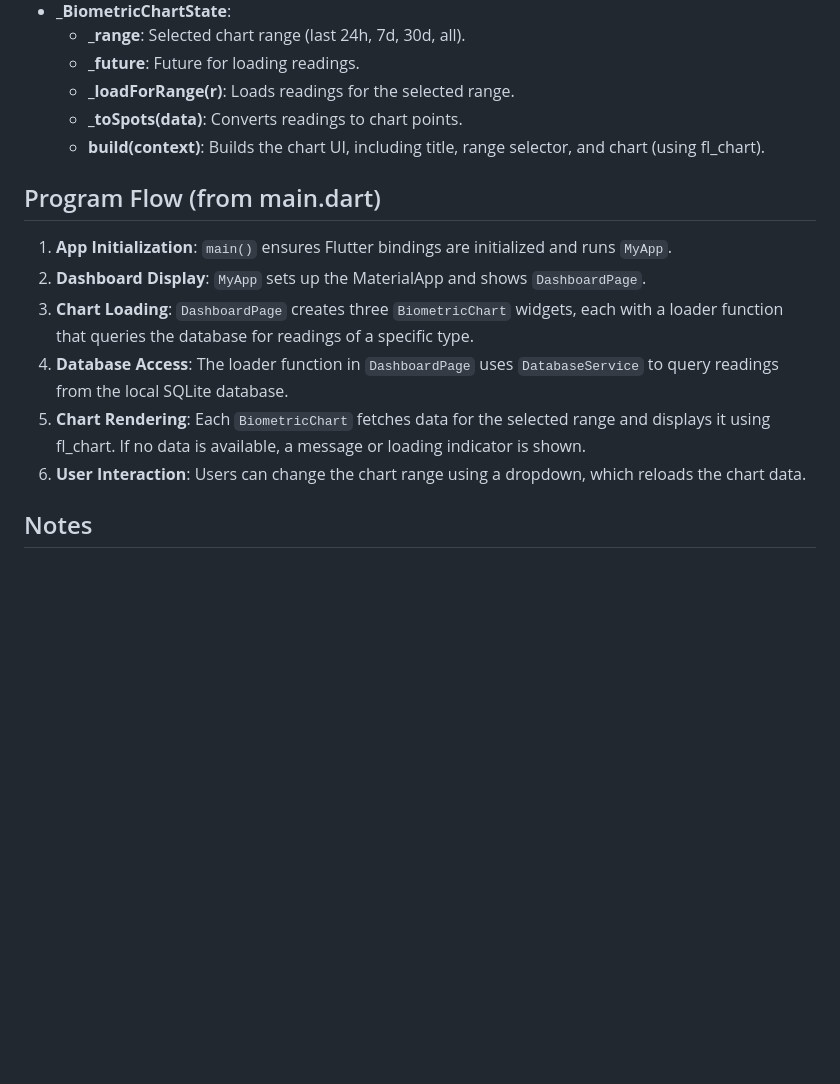
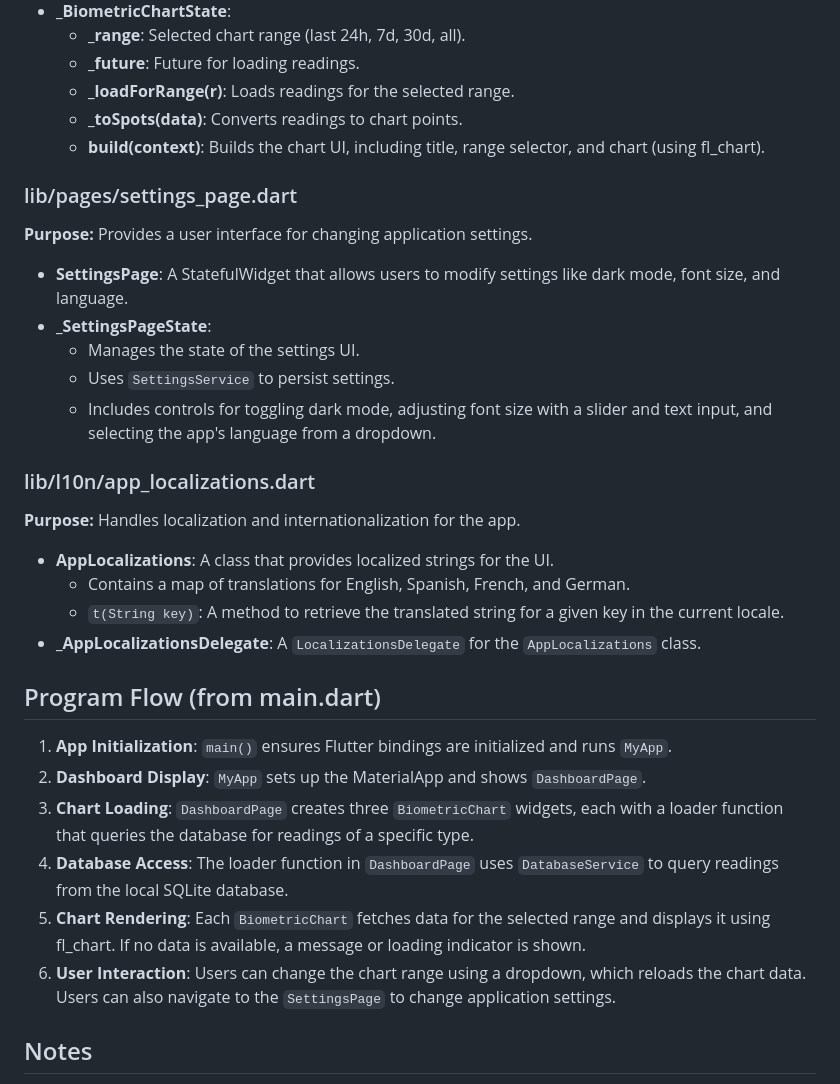
Before and after one commit to alex42p/Aura_Alert, a Markdown page: README.md, the part around the change. Rendered like a GitHub page; blank space fills up the shorter version.

```diff
--- a/README.md
+++ b/README.md
@@ -53,13 +53,30 @@ Aura Alert is a Flutter application designed to visualize biometric readings suc
 	- **_toSpots(data)**: Converts readings to chart points.
 	- **build(context)**: Builds the chart UI, including title, range selector, and chart (using fl_chart).
 
+### lib/pages/settings_page.dart
+**Purpose:** Provides a user interface for changing application settings.
+
+- **SettingsPage**: A StatefulWidget that allows users to modify settings like dark mode, font size, and language.
+- **_SettingsPageState**:
+    - Manages the state of the settings UI.
+    - Uses `SettingsService` to persist settings.
+    - Includes controls for toggling dark mode, adjusting font size with a slider and text input, and selecting the app's language from a dropdown.
+
+### lib/l10n/app_localizations.dart
+**Purpose:** Handles localization and internationalization for the app.
+
+- **AppLocalizations**: A class that provides localized strings for the UI.
+    - Contains a map of translations for English, Spanish, French, and German.
+    - `t(String key)`: A method to retrieve the translated string for a given key in the current locale.
+- **_AppLocalizationsDelegate**: A `LocalizationsDelegate` for the `AppLocalizations` class.
+
 ## Program Flow (from main.dart)
 1. **App Initialization**: `main()` ensures Flutter bindings are initialized and runs `MyApp`.
 2. **Dashboard Display**: `MyApp` sets up the MaterialApp and shows `DashboardPage`.
 3. **Chart Loading**: `DashboardPage` creates three `BiometricChart` widgets, each with a loader function that queries the database for readings of a specific type.
 4. **Database Access**: The loader function in `DashboardPage` uses `DatabaseService` to query readings from the local SQLite database.
 5. **Chart Rendering**: Each `BiometricChart` fetches data for the selected range and displays it using fl_chart. If no data is available, a message or loading indicator is shown.
-6. **User Interaction**: Users can change the chart range using a dropdown, which reloads the chart data.
+6. **User Interaction**: Users can change the chart range using a dropdown, which reloads the chart data. Users can also navigate to the `SettingsPage` to change application settings.
 
 ## Notes
 - The app currently does not have a backend or external data source; all data is stored locally.
```
